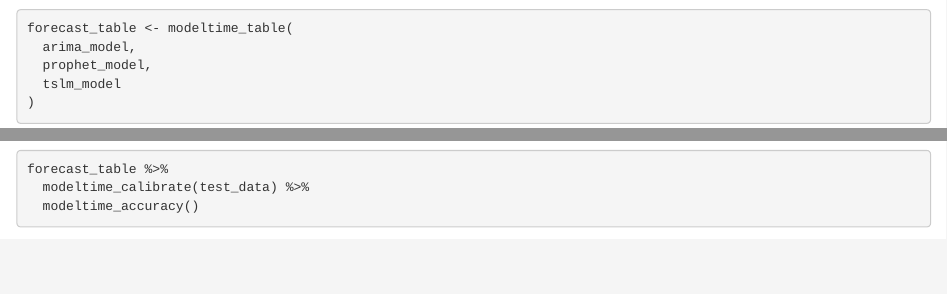
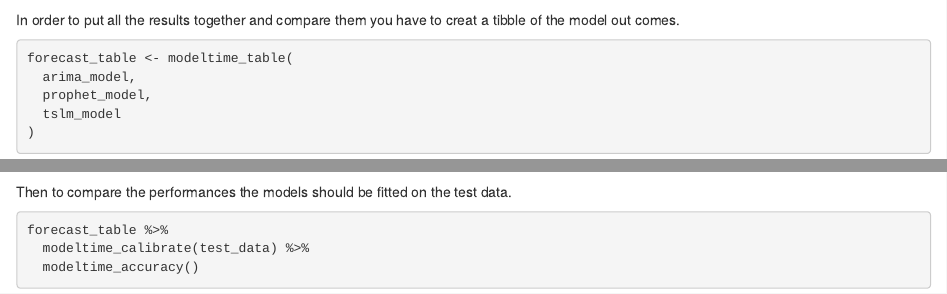
Before and after one commit to Kamran-Afzali/Quantitative-Finance, an R Markdown document (Time_Series/markdown_timeseries.Rmd): the page in a window 1100 px wide, from 3640 px down, and a second part further down, joined at a grey line. Rendered offline with R 4.5, knitr and Pandoc, with nearby package versions; some code elsewhere in the file could not run offline.

Commit message:
Update markdown_timeseries.Rmd

````diff
--- a/Time_Series/markdown_timeseries.Rmd
+++ b/Time_Series/markdown_timeseries.Rmd
@@ -101,7 +101,7 @@ tslm_model <- linear_reg() %>%
 
 ```
 
-
+In order to put all the results together and compare them you have to creat a tibble of the model out comes.
 ```{r}
 forecast_table <- modeltime_table(
   arima_model,
@@ -111,7 +111,7 @@ forecast_table <- modeltime_table(
 ```
 
 
-
+Then to compare the performances the models should be fitted on the test data.
 ```{r}
 forecast_table %>%
   modeltime_calibrate(test_data) %>%
````
Also changed, not shown: Time_Series/markdown_timeseries.Rmd (2 more changed lines).
